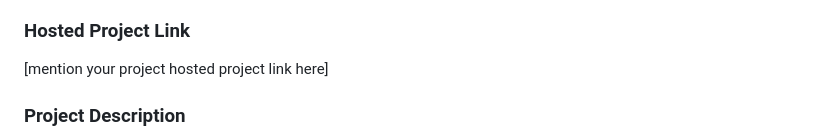
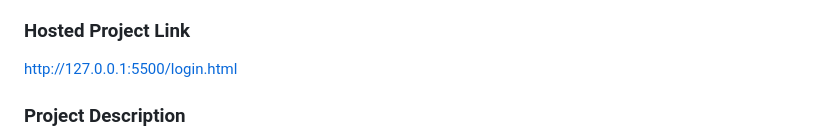
Before and after one commit to sarahlex/Hack, a Markdown page: readme.md, the part around the change. Rendered like a GitHub page.

```diff
--- a/readme.md
+++ b/readme.md
@@ -11,7 +11,7 @@
 - Member 3: Sarah Alex - Mar Athanasius College of Engineering
 
 ### Hosted Project Link
-[mention your project hosted project link here]
+http://127.0.0.1:5500/login.html
 
 ### Project Description
 Eventify helps users plan events by connecting them with service providers. It supports easy budget tracking and customized contributions. The built-in chatbot guides users through the process, and payments are made through the app, held until service completion, ensuring trust and security.
```
